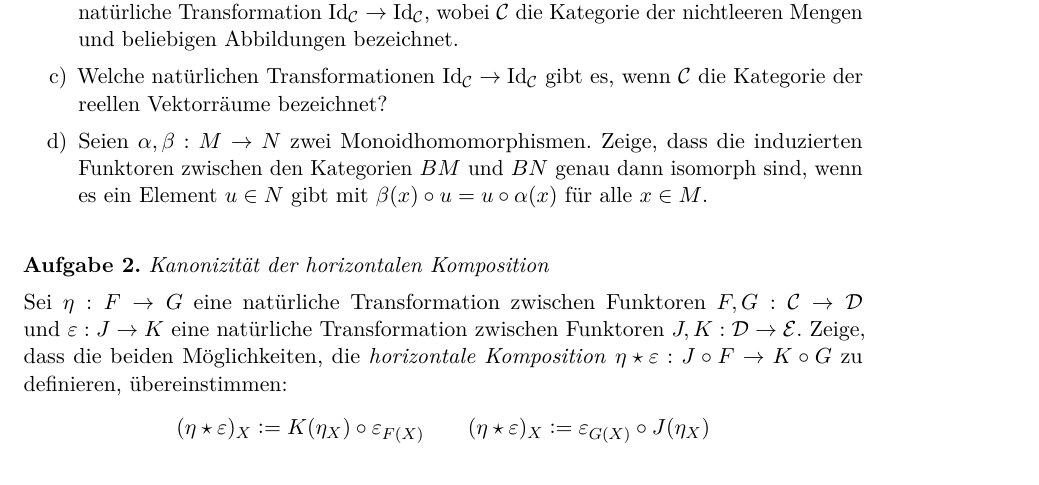
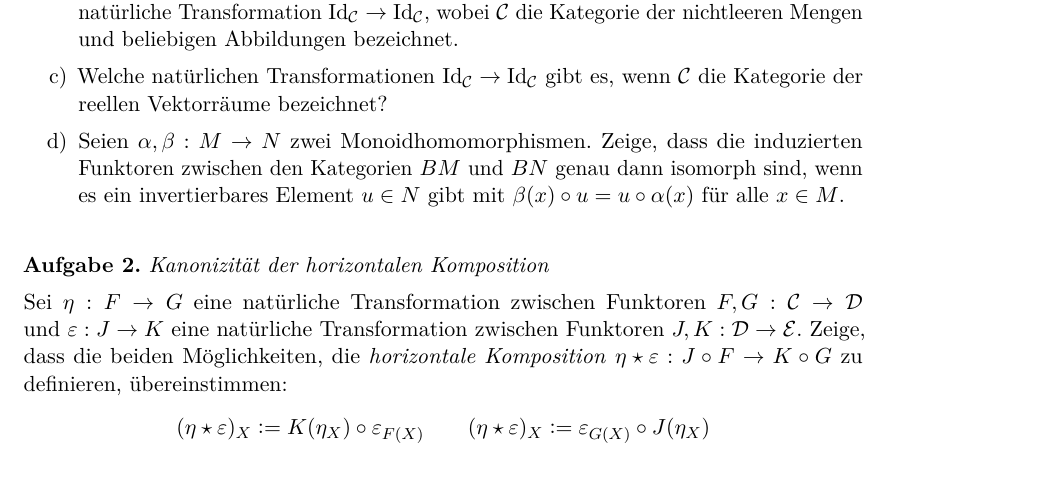
Before and after one commit to iblech/modellkategorien, a LaTeX problem sheet (uebung01.tex): part of the page, cut so that both start at the same text. Compiled offline with pdfLaTeX.

Commit message:
typo (mathematischer, danke an Matthias!)

```diff
--- a/uebung01.tex
+++ b/uebung01.tex
@@ -32,7 +32,7 @@ Welche natürlichen Transformationen $\Id_\C \to \Id_\C$ gibt es,
 wenn~$\C$ die Kategorie der reellen Vektorräume bezeichnet?
 \item Seien~$\alpha, \beta : M \to N$ zwei Monoidhomomorphismen. Zeige, dass
 die induzierten Funktoren zwischen den Kategorien~$BM$ und~$BN$ genau dann
-isomorph sind, wenn es ein Element~$u \in N$ gibt mit~$\beta(x) \circ u = u
+isomorph sind, wenn es ein invertierbares Element~$u \in N$ gibt mit~$\beta(x) \circ u = u
 \circ \alpha(x)$ für alle~$x \in M$.
 \end{enumerate}
 \end{aufgabe}
```
Also changed, not shown: uebung01.pdf.
